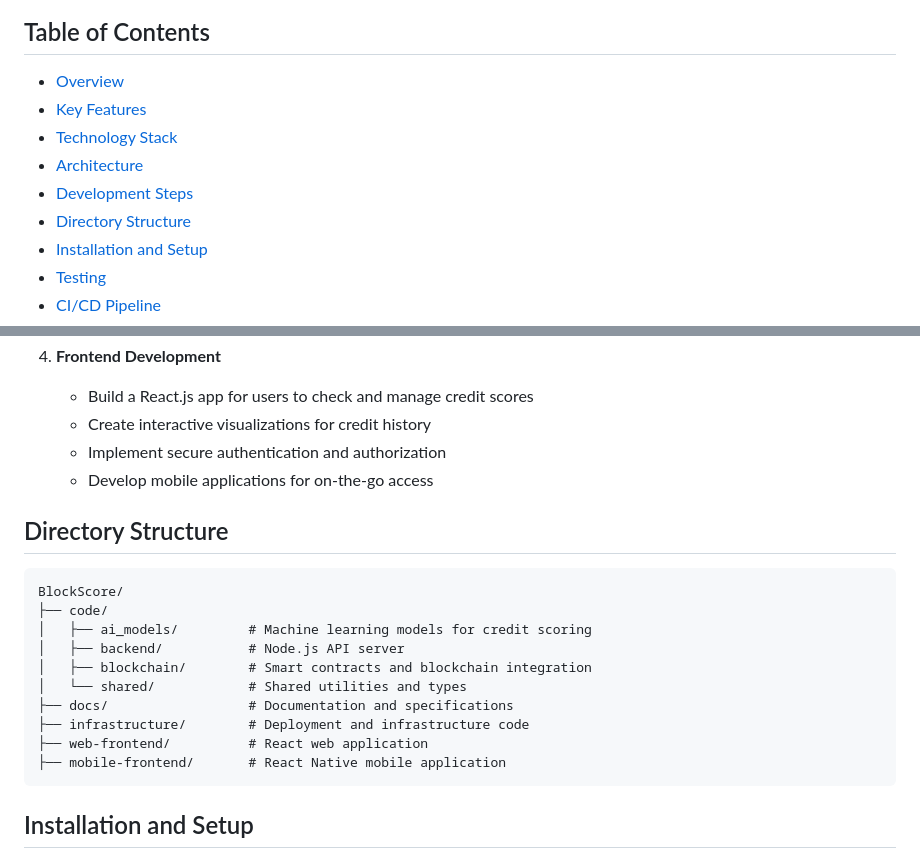
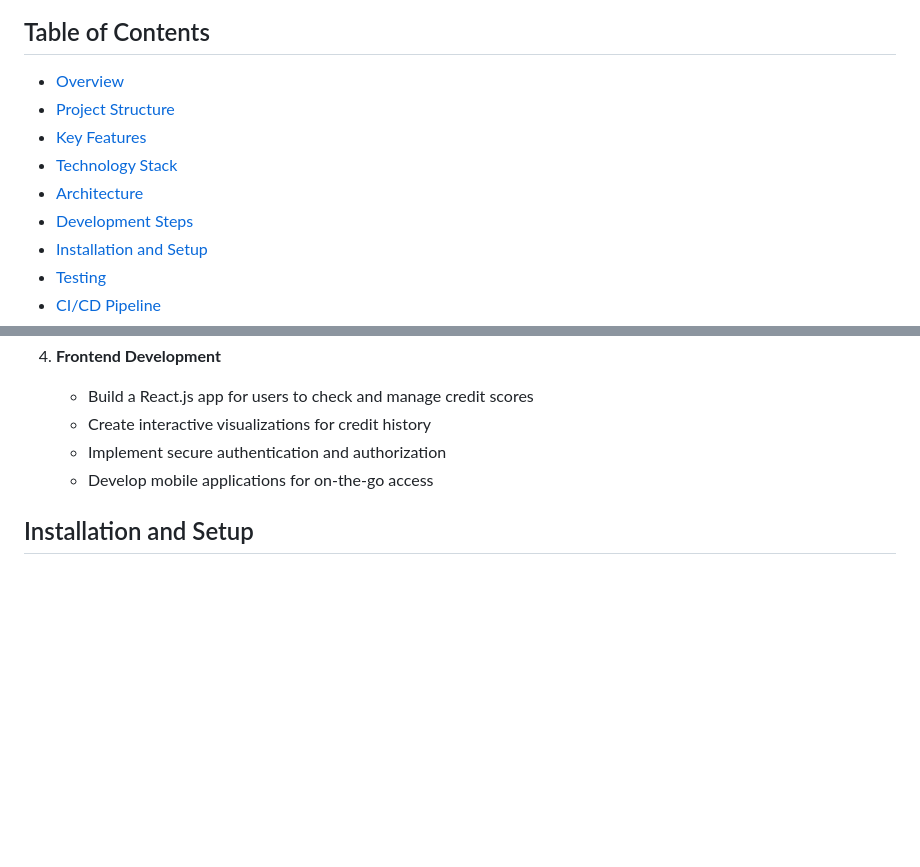
Before and after one commit to quantsingularity/BlockScore, a Markdown page: README.md, 2 parts joined by grey strips. GitHub-like rendering; blank space fills up the shorter version.

Commit message:
Refactor code and enhance maintainability.

````diff
--- a/README.md
+++ b/README.md
@@ -17,11 +17,11 @@ BlockScore is an innovative credit scoring platform that leverages blockchain te
 ## Table of Contents
 
 - [Overview](#overview)
+- [Project Structure](#project-structure)
 - [Key Features](#key-features)
 - [Technology Stack](#technology-stack)
 - [Architecture](#architecture)
 - [Development Steps](#development-steps)
-- [Directory Structure](#directory-structure)
 - [Installation and Setup](#installation-and-setup)
 - [Testing](#testing)
 - [CI/CD Pipeline](#cicd-pipeline)
@@ -203,21 +203,6 @@ BlockScore/
     - Implement secure authentication and authorization
     - Develop mobile applications for on-the-go access
 
-## Directory Structure
-
-```
-BlockScore/
-├── code/
-│   ├── ai_models/         # Machine learning models for credit scoring
-│   ├── backend/           # Node.js API server
-│   ├── blockchain/        # Smart contracts and blockchain integration
-│   └── shared/            # Shared utilities and types
-├── docs/                  # Documentation and specifications
-├── infrastructure/        # Deployment and infrastructure code
-├── web-frontend/          # React web application
-├── mobile-frontend/       # React Native mobile application
-```
-
 ## Installation and Setup
 
 ### Prerequisites
````
